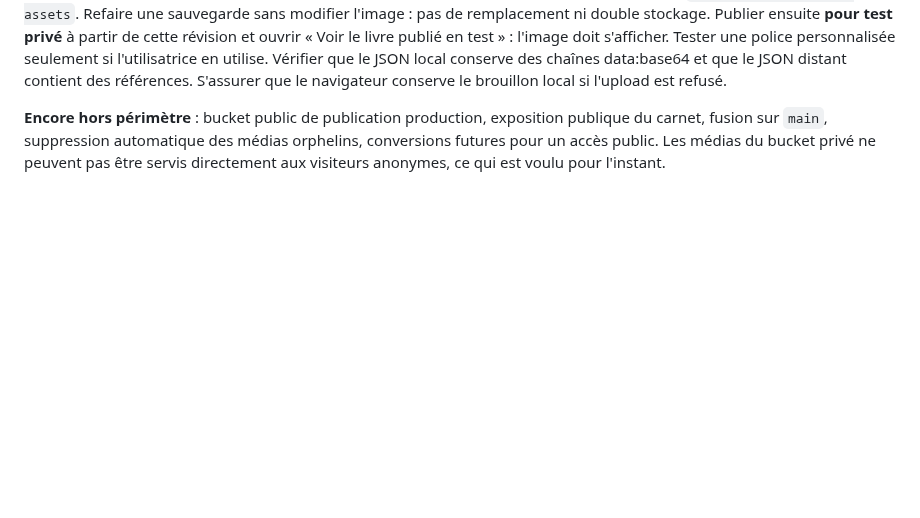
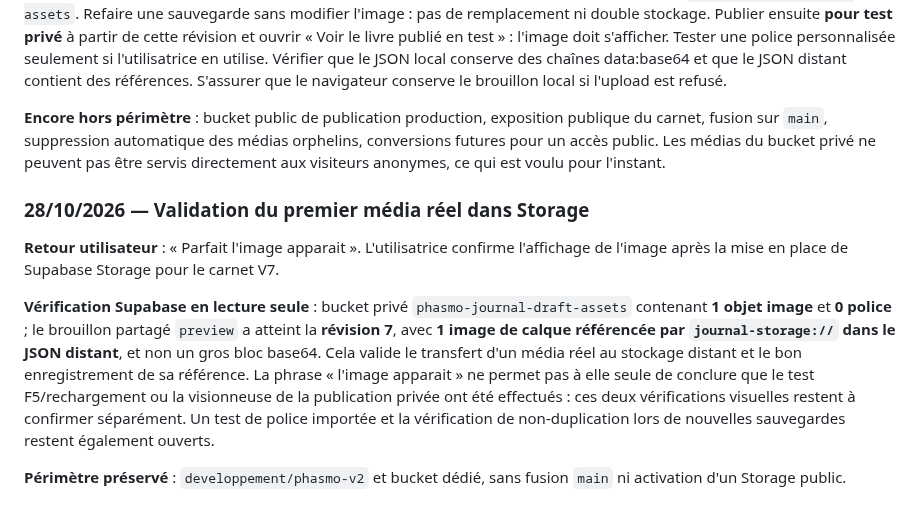
Before and after one commit to DeadelusTV/deadelusTV, a Markdown page: docs/phasmo-journal-suivi.md, the part around the change. GitHub-like rendering; blank space fills up the shorter version.

Commit message:
docs(phasmo): confirmer premier upload image Storage et reference en revision 7

```diff
--- a/docs/phasmo-journal-suivi.md
+++ b/docs/phasmo-journal-suivi.md
@@ -671,3 +671,12 @@ Fichiers de branche : `docs/phasmo-journal-preview-schema-v1.sql` (SQL appliqué
 **Recette utilisateur recommandée** : une fois Cloudflare à jour, charger le brouillon partagé (et vérifier le contenu initial), sélectionner un calque image et importer une petite PNG/WebP, enregistrer sur Supabase, confirmer, F5, recharger le brouillon : image toujours visible. Vérifier le nouveau fichier dans Supabase Storage → bucket `phasmo-journal-draft-assets`. Refaire une sauvegarde sans modifier l'image : pas de remplacement ni double stockage. Publier ensuite **pour test privé** à partir de cette révision et ouvrir « Voir le livre publié en test » : l'image doit s'afficher. Tester une police personnalisée seulement si l'utilisatrice en utilise. Vérifier que le JSON local conserve des chaînes data:base64 et que le JSON distant contient des références. S'assurer que le navigateur conserve le brouillon local si l'upload est refusé.
 
 **Encore hors périmètre** : bucket public de publication production, exposition publique du carnet, fusion sur `main`, suppression automatique des médias orphelins, conversions futures pour un accès public. Les médias du bucket privé ne peuvent pas être servis directement aux visiteurs anonymes, ce qui est voulu pour l'instant.
+
+
+### 28/10/2026 — Validation du premier média réel dans Storage
+
+**Retour utilisateur** : « Parfait l'image apparait ». L'utilisatrice confirme l'affichage de l'image après la mise en place de Supabase Storage pour le carnet V7.
+
+**Vérification Supabase en lecture seule** : bucket privé `phasmo-journal-draft-assets` contenant **1 objet image** et **0 police** ; le brouillon partagé `preview` a atteint la **révision 7**, avec **1 image de calque référencée par `journal-storage://` dans le JSON distant**, et non un gros bloc base64. Cela valide le transfert d'un média réel au stockage distant et le bon enregistrement de sa référence. La phrase « l'image apparait » ne permet pas à elle seule de conclure que le test F5/rechargement ou la visionneuse de la publication privée ont été effectués : ces deux vérifications visuelles restent à confirmer séparément. Un test de police importée et la vérification de non-duplication lors de nouvelles sauvegardes restent également ouverts.
+
+**Périmètre préservé** : `developpement/phasmo-v2` et bucket dédié, sans fusion `main` ni activation d'un Storage public.
```
